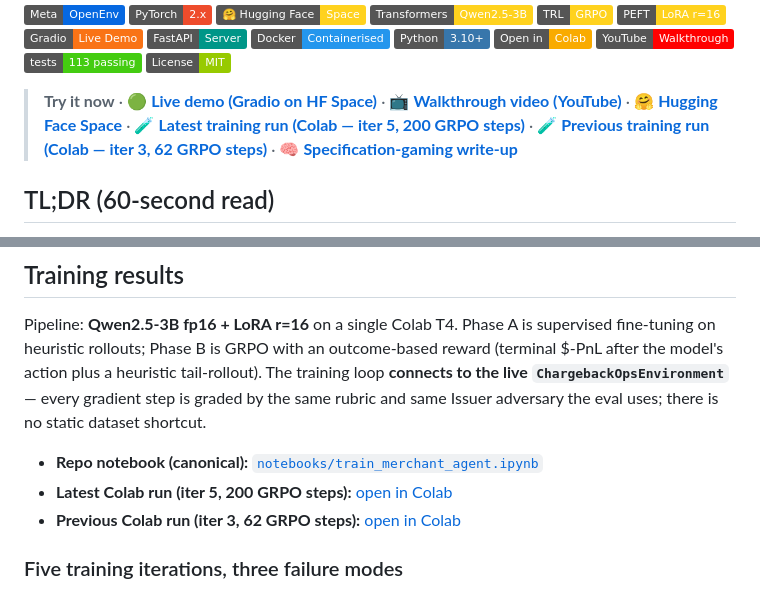
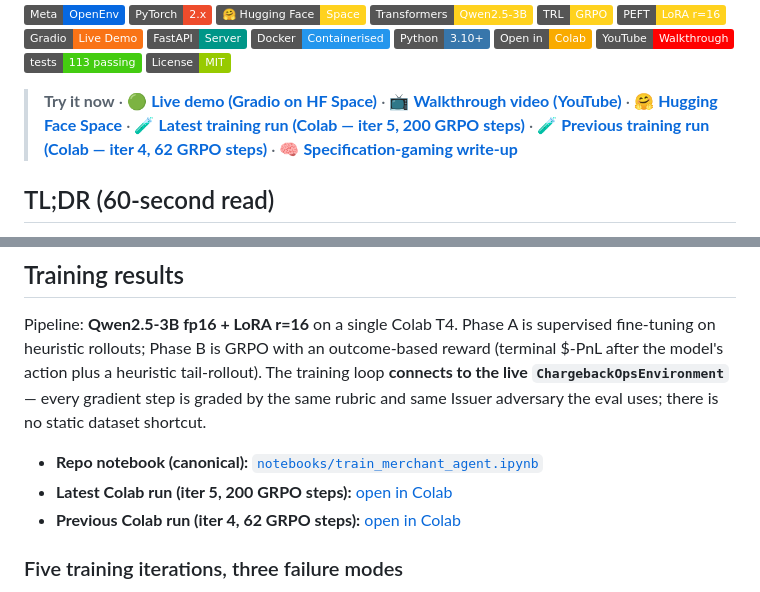
Before and after one commit to MitudruDutta/chargebackops, a Markdown page: README.md, 2 parts joined by grey strips. GitHub-like rendering; badges without logos.

Commit message:
docs: update previous training run link in README for accuracy

```diff
--- a/README.md
+++ b/README.md
@@ -32,7 +32,7 @@ pinned: false
 > · 📺 [**Walkthrough video (YouTube)**](https://youtu.be/7dz37JTTMo4)
 > · 🤗 [**Hugging Face Space**](https://huggingface.co/spaces/mitudrudutta/ChargeBackOps)
 > · 🧪 [**Latest training run (Colab — iter 5, 200 GRPO steps)**](https://colab.research.google.com/drive/1GtLH6_b10oHlAnnGq4hnBkcGJ-pE_za5?usp=sharing)
-> · 🧪 [**Previous training run (Colab — iter 3, 62 GRPO steps)**](https://colab.research.google.com/drive/1AjG3Sv7FnMeOSls6JMzTunkMzlJi_ySu?usp=sharing)
+> · 🧪 [**Previous training run (Colab — iter 4, 62 GRPO steps)**](https://colab.research.google.com/drive/1AjG3Sv7FnMeOSls6JMzTunkMzlJi_ySu?usp=sharing)
 > · 🧠 [**Specification-gaming write-up**](docs/SPECIFICATION_GAMING.md)
 
 ## TL;DR (60-second read)
@@ -148,7 +148,7 @@ Pipeline: **Qwen2.5-3B fp16 + LoRA r=16** on a single Colab T4. Phase A is super
 
 - **Repo notebook (canonical):** [`notebooks/train_merchant_agent.ipynb`](notebooks/train_merchant_agent.ipynb)
 - **Latest Colab run (iter 5, 200 GRPO steps):** [open in Colab](https://colab.research.google.com/drive/1GtLH6_b10oHlAnnGq4hnBkcGJ-pE_za5?usp=sharing)
-- **Previous Colab run (iter 3, 62 GRPO steps):** [open in Colab](https://colab.research.google.com/drive/1AjG3Sv7FnMeOSls6JMzTunkMzlJi_ySu?usp=sharing)
+- **Previous Colab run (iter 4, 62 GRPO steps):** [open in Colab](https://colab.research.google.com/drive/1AjG3Sv7FnMeOSls6JMzTunkMzlJi_ySu?usp=sharing)
 
 ### Five training iterations, three failure modes
 
```
